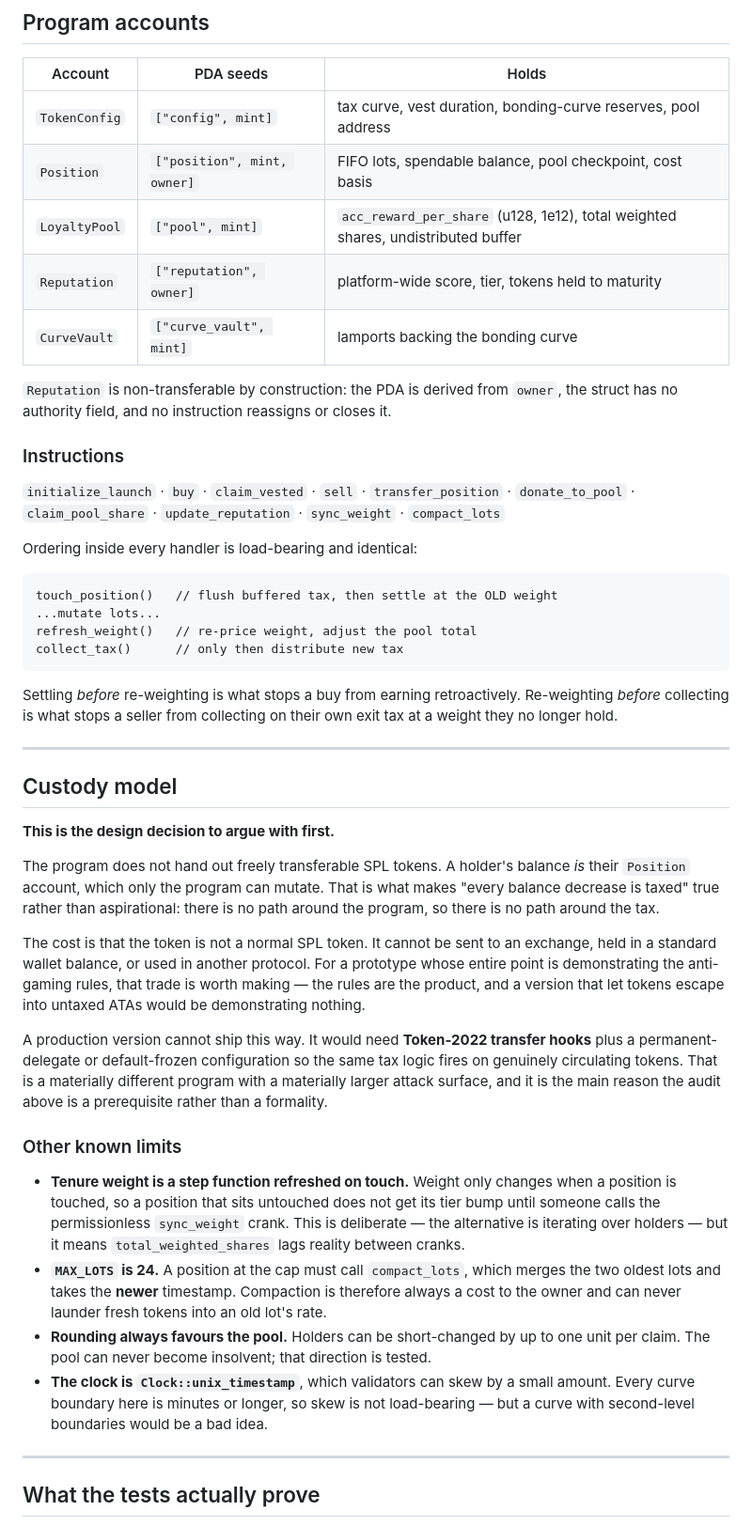
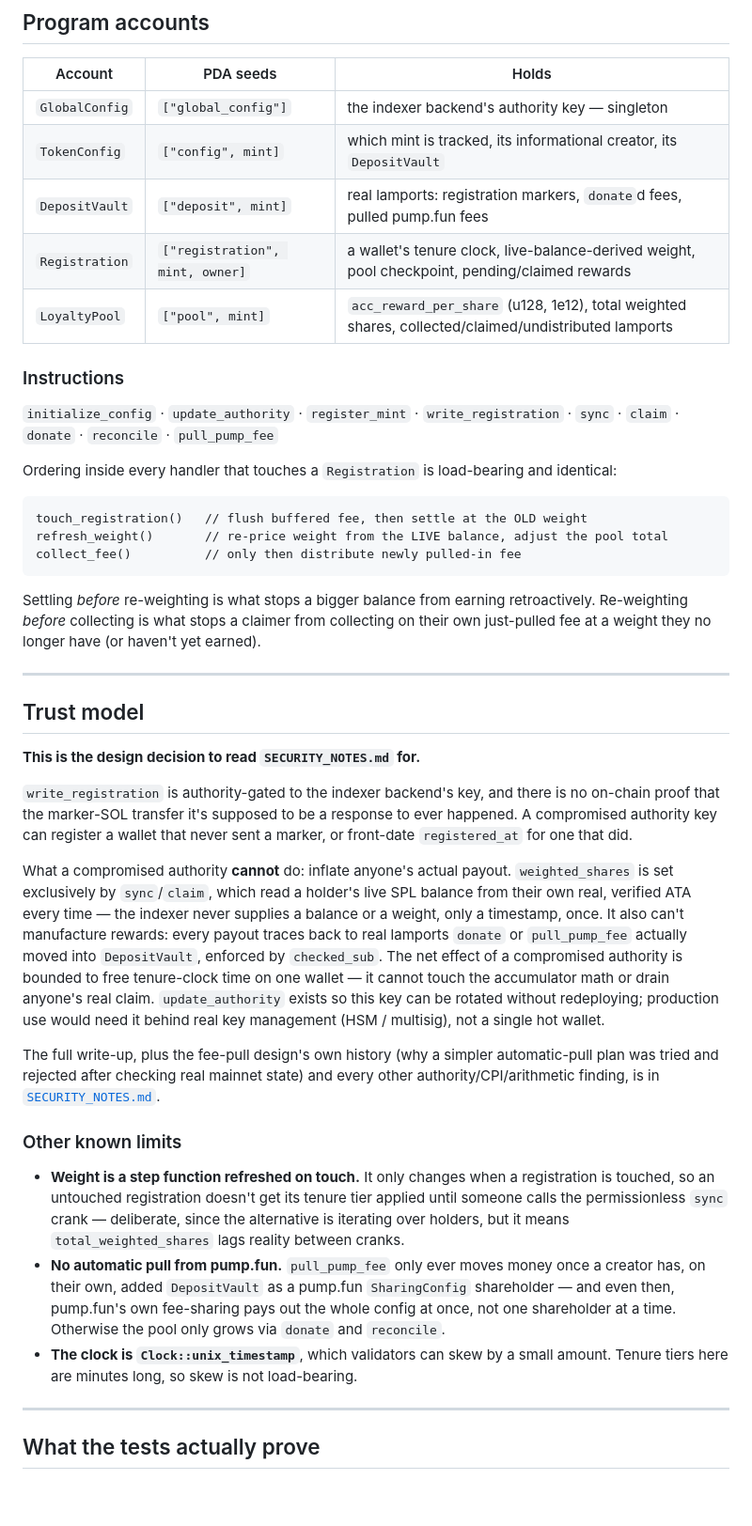
Before and after one commit to HoldOnSA/InitializewithREADME, a Markdown page: README.md, the part around one of its changes. Shown at 94% size. Drawn GitHub-style; blank space fills up the shorter version.

````diff
--- a/README.md
+++ b/README.md
@@ -160,74 +207,76 @@ cd app && cp .env.local.example .env.local && npm install && npm run dev
 
 | Account | PDA seeds | Holds |
 |---|---|---|
-| `TokenConfig` | `["config", mint]` | tax curve, vest duration, bonding-curve reserves, pool address |
-| `Position` | `["position", mint, owner]` | FIFO lots, spendable balance, pool checkpoint, cost basis |
-| `LoyaltyPool` | `["pool", mint]` | `acc_reward_per_share` (u128, 1e12), total weighted shares, undistributed buffer |
-| `Reputation` | `["reputation", owner]` | platform-wide score, tier, tokens held to maturity |
-| `CurveVault` | `["curve_vault", mint]` | lamports backing the bonding curve |
-
-`Reputation` is non-transferable by construction: the PDA is derived from
-`owner`, the struct has no authority field, and no instruction reassigns or
-closes it.
+| `GlobalConfig` | `["global_config"]` | the indexer backend's authority key — singleton |
+| `TokenConfig` | `["config", mint]` | which mint is tracked, its informational creator, its `DepositVault` |
+| `DepositVault` | `["deposit", mint]` | real lamports: registration markers, `donate`d fees, pulled pump.fun fees |
+| `Registration` | `["registration", mint, owner]` | a wallet's tenure clock, live-balance-derived weight, pool checkpoint, pending/claimed rewards |
+| `LoyaltyPool` | `["pool", mint]` | `acc_reward_per_share` (u128, 1e12), total weighted shares, collected/claimed/undistributed lamports |
 
 ### Instructions
 
-`initialize_launch` · `buy` · `claim_vested` · `sell` · `transfer_position` ·
-`donate_to_pool` · `claim_pool_share` · `update_reputation` · `sync_weight` ·
-`compact_lots`
+`initialize_config` · `update_authority` · `register_mint` ·
+`write_registration` · `sync` · `claim` · `donate` · `reconcile` ·
+`pull_pump_fee`
 
-Ordering inside every handler is load-bearing and identical:
+Ordering inside every handler that touches a `Registration` is load-bearing
+and identical:
 
 ```
-touch_position()   // flush buffered tax, then settle at the OLD weight
-...mutate lots...
-refresh_weight()   // re-price weight, adjust the pool total
-collect_tax()      // only then distribute new tax
+touch_registration()   // flush buffered fee, then settle at the OLD weight
+refresh_weight()       // re-price weight from the LIVE balance, adjust the pool total
+collect_fee()          // only then distribute newly pulled-in fee
 ```
 
-Settling *before* re-weighting is what stops a buy from earning retroactively.
-Re-weighting *before* collecting is what stops a seller from collecting on their
-own exit tax at a weight they no longer hold.
+Settling *before* re-weighting is what stops a bigger balance from earning
+retroactively. Re-weighting *before* collecting is what stops a claimer from
+collecting on their own just-pulled fee at a weight they no longer have (or
+haven't yet earned).
 
 ---
 
-## Custody model
+## Trust model
 
-**This is the design decision to argue with first.**
+**This is the design decision to read `SECURITY_NOTES.md` for.**
 
-The program does not hand out freely transferable SPL tokens. A holder's balance
-*is* their `Position` account, which only the program can mutate. That is what
-makes "every balance decrease is taxed" true rather than aspirational: there is
-no path around the program, so there is no path around the tax.
+`write_registration` is authority-gated to the indexer backend's key, and
+there is no on-chain proof that the marker-SOL transfer it's supposed to be
+a response to ever happened. A compromised authority key can register a
+wallet that never sent a marker, or front-date `registered_at` for one that
+did.
 
-The cost is that the token is not a normal SPL token. It cannot be sent to an
-exchange, held in a standard wallet balance, or used in another protocol. For a
-prototype whose entire point is demonstrating the anti-gaming rules, that trade
-is worth making — the rules are the product, and a version that let tokens escape
-into untaxed ATAs would be demonstrating nothing.
+What a compromised authority **cannot** do: inflate anyone's actual payout.
+`weighted_shares` is set exclusively by `sync`/`claim`, which read a
+holder's live SPL balance from their own real, verified ATA every time — the
+indexer never supplies a balance or a weight, only a timestamp, once. It
+also can't manufacture rewards: every payout traces back to real lamports
+`donate` or `pull_pump_fee` actually moved into `DepositVault`, enforced by
+`checked_sub`. The net effect of a compromised authority is bounded to free
+tenure-clock time on one wallet — it cannot touch the accumulator math or
+drain anyone's real claim. `update_authority` exists so this key can be
+rotated without redeploying; production use would need it behind real key
+management (HSM / multisig), not a single hot wallet.
 
-A production version cannot ship this way. It would need **Token-2022 transfer
-hooks** plus a permanent-delegate or default-frozen configuration so the same
-tax logic fires on genuinely circulating tokens. That is a materially different
-program with a materially larger attack surface, and it is the main reason the
-audit above is a prerequisite rather than a formality.
+The full write-up, plus the fee-pull design's own history (why a simpler
+automatic-pull plan was tried and rejected after checking real mainnet
+state) and every other authority/CPI/arithmetic finding, is in
+[`SECURITY_NOTES.md`](SECURITY_NOTES.md).
 
 ### Other known limits
 
-- **Tenure weight is a step function refreshed on touch.** Weight only changes
-  when a position is touched, so a position that sits untouched does not get its
-  tier bump until someone calls the permissionless `sync_weight` crank. This is
-  deliberate — the alternative is iterating over holders — but it means
+- **Weight is a step function refreshed on touch.** It only changes when a
+  registration is touched, so an untouched registration doesn't get its
+  tenure tier applied until someone calls the permissionless `sync` crank —
+  deliberate, since the alternative is iterating over holders, but it means
   `total_weighted_shares` lags reality between cranks.
-- **`MAX_LOTS` is 24.** A position at the cap must call `compact_lots`, which
-  merges the two oldest lots and takes the **newer** timestamp. Compaction is
-  therefore always a cost to the owner and can never launder fresh tokens into an
-  old lot's rate.
-- **Rounding always favours the pool.** Holders can be short-changed by up to one
-  unit per claim. The pool can never become insolvent; that direction is tested.
-- **The clock is `Clock::unix_timestamp`**, which validators can skew by a small
-  amount. Every curve boundary here is minutes or longer, so skew is not
-  load-bearing — but a curve with second-level boundaries would be a bad idea.
+- **No automatic pull from pump.fun.** `pull_pump_fee` only ever moves money
+  once a creator has, on their own, added `DepositVault` as a pump.fun
+  `SharingConfig` shareholder — and even then, pump.fun's own fee-sharing
+  pays out the whole config at once, not one shareholder at a time.
+  Otherwise the pool only grows via `donate` and `reconcile`.
+- **The clock is `Clock::unix_timestamp`**, which validators can skew by a
+  small amount. Tenure tiers here are minutes long, so skew is not
+  load-bearing.
 
 ---
 
````
Also changed, not shown: other parts of README.md (+139 -99 lines).
